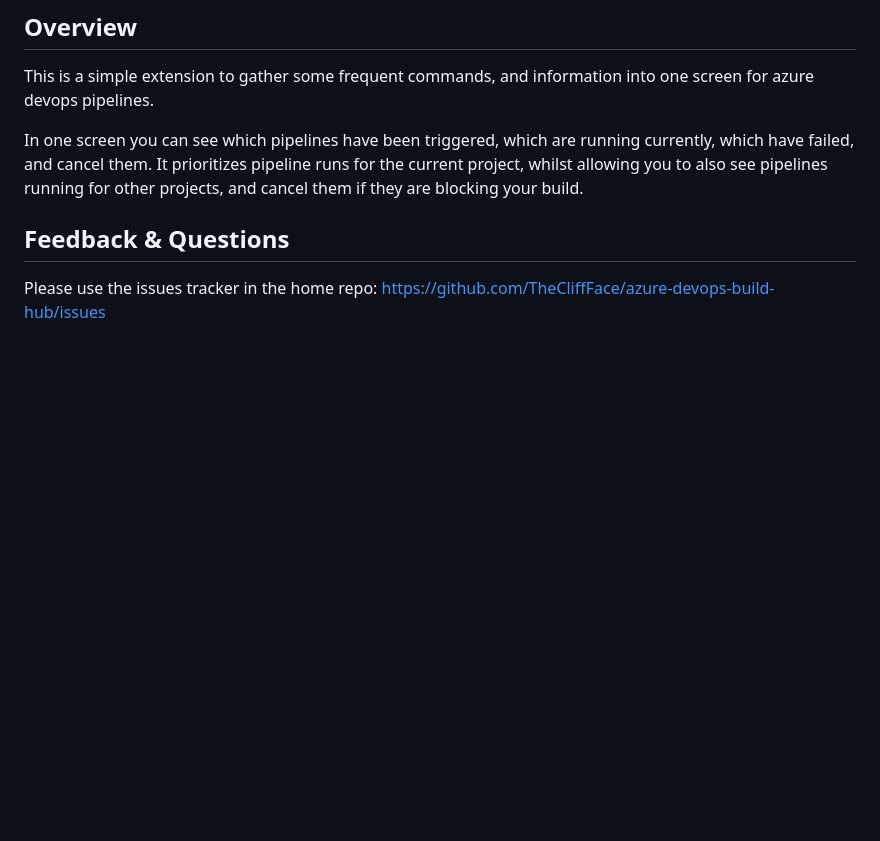
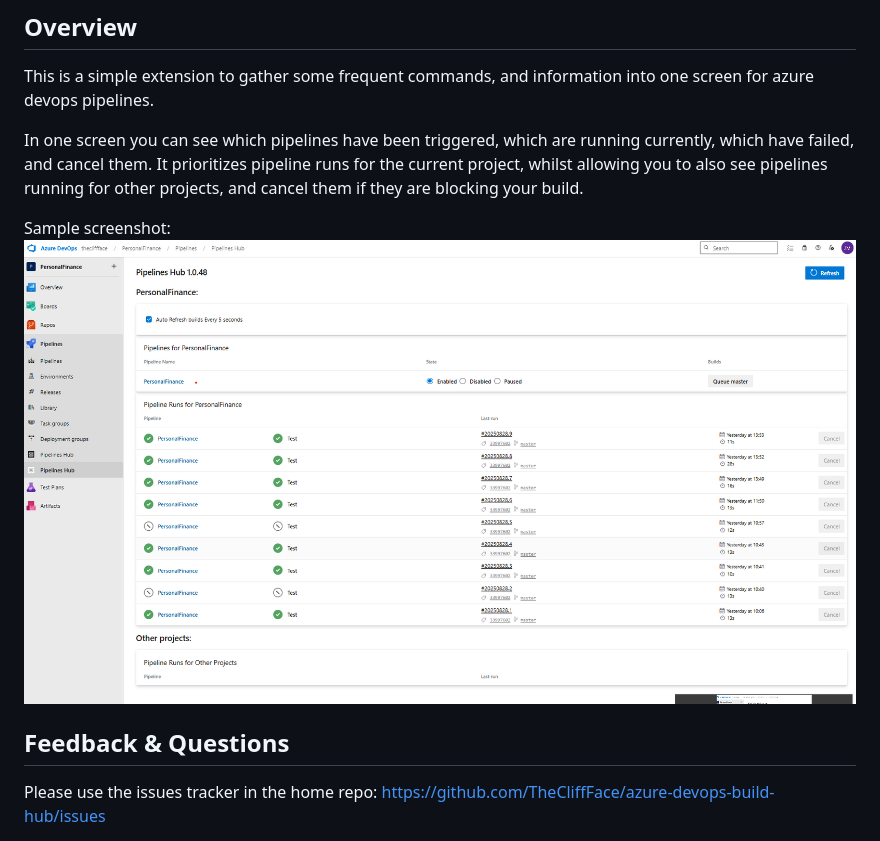
Before and after one commit to TheCliffFace/azure-devops-build-hub, a Markdown page: README.md, the part around the change. Rendered like a GitHub page; pictures changed too: screenshots/Screenshot-1.png (added); blank space fills up the shorter version.

Commit message:
Final version

```diff
--- a/README.md
+++ b/README.md
@@ -4,6 +4,9 @@
 This is a simple extension to gather some frequent commands, and information into one screen for azure devops pipelines.
 
 In one screen you can see which pipelines have been triggered, which are running currently, which have failed, and cancel them. It prioritizes pipeline runs for the current project, whilst allowing you to also see pipelines running for other projects, and cancel them if they are blocking your build.
+
+Sample screenshot:
+![Main Interface](screenshots/Screenshot-1.png)
 
 ## Feedback & Questions
 Please use the issues tracker in the home repo: https://github.com/TheCliffFace/azure-devops-build-hub/issues
```
Also changed, not shown: 1 other file.
